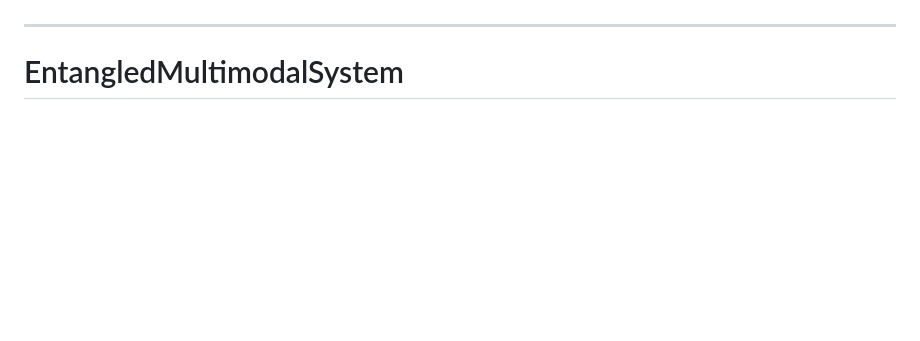
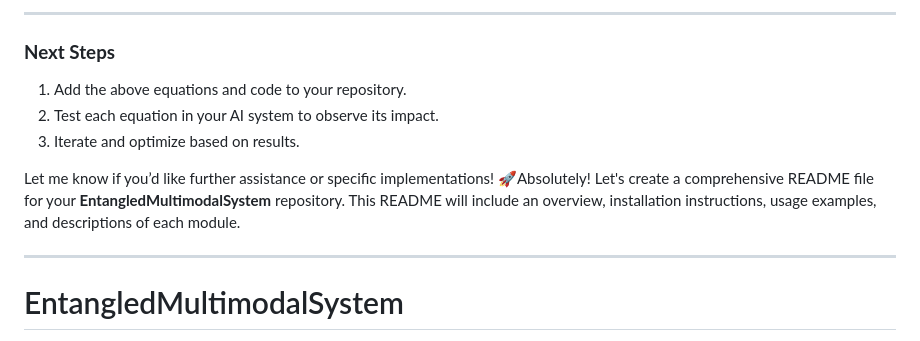
Before and after one commit to HeavenzFire/EntangledMultimodalSystem, a Markdown page: README.md, the part around one of its changes. GitHub-like rendering; blank space fills up the shorter version.

```diff
--- a/README.md
+++ b/README.md
@@ -2,3 +105,11 @@ Absolutely! Let's create a comprehensive README file for your **EntangledMultimo
+---
+
+### **Next Steps**
+1. Add the above equations and code to your repository.
+2. Test each equation in your AI system to observe its impact.
+3. Iterate and optimize based on results.
+
+Let me know if you’d like further assistance or specific implementations! 🚀Absolutely! Let's create a comprehensive README file for your **EntangledMultimodalSystem** repository. This README will include an overview, installation instructions, usage examples, and descriptions of each module.
 
 ---
 
```
Also changed, not shown: other parts of README.md (+104 -1 lines).
